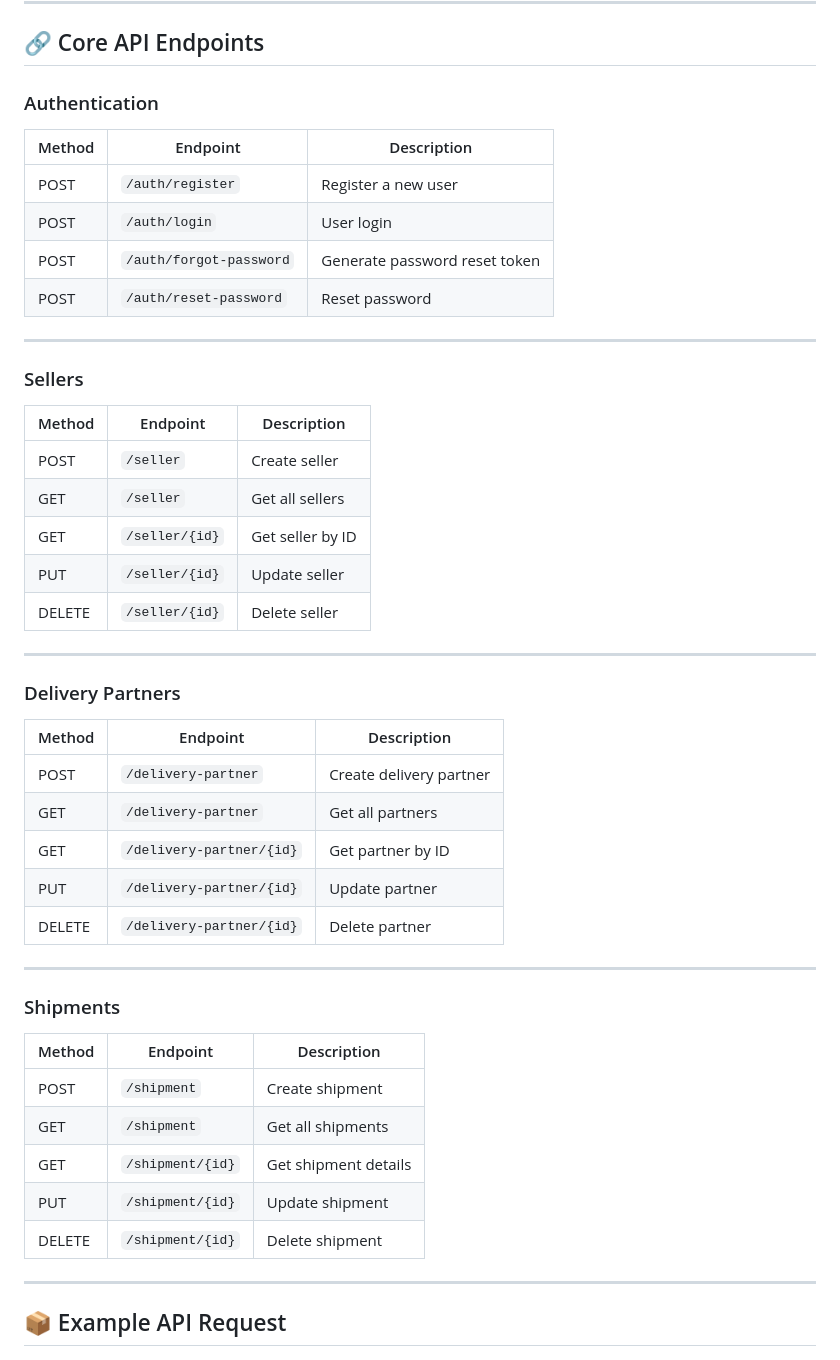
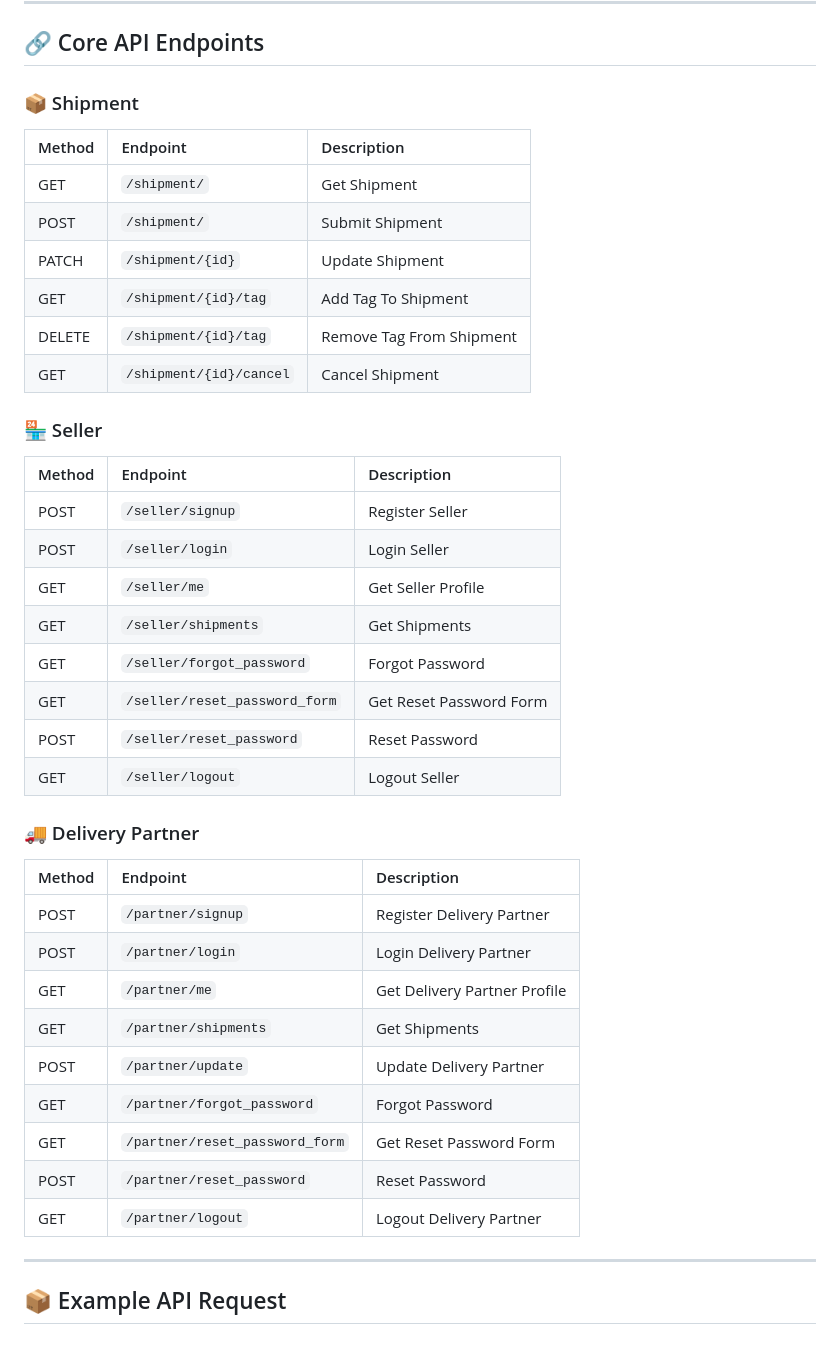
Before and after one commit to Ramela-M-S/Delivery-Management-System, a Markdown page: README.md, the part around the change. GitHub-like rendering.

Commit message:
Revised API endpoints in README
Updated API endpoints section in README to include Shipment, Seller, and Delivery Partner details while removing Authentication, Sellers, Delivery Partners, and Shipments sections.

```diff
--- a/README.md
+++ b/README.md
@@ -229,51 +229,40 @@ These interfaces allow developers to:
 
 ## 🔗 Core API Endpoints
 
-### Authentication
+### 📦 Shipment
+| Method | Endpoint | Description |
+| :--- | :--- | :--- |
+| GET | `/shipment/` | Get Shipment |
+| POST | `/shipment/` | Submit Shipment |
+| PATCH | `/shipment/{id}` | Update Shipment |
+| GET | `/shipment/{id}/tag` | Add Tag To Shipment |
+| DELETE | `/shipment/{id}/tag` | Remove Tag From Shipment |
+| GET | `/shipment/{id}/cancel` | Cancel Shipment |
 
-| Method | Endpoint                | Description                   |
-| ------ | ----------------------- | ----------------------------- |
-| POST   | `/auth/register`        | Register a new user           |
-| POST   | `/auth/login`           | User login                    |
-| POST   | `/auth/forgot-password` | Generate password reset token |
-| POST   | `/auth/reset-password`  | Reset password                |
+### 🏪 Seller
+| Method | Endpoint | Description |
+| :--- | :--- | :--- |
+| POST | `/seller/signup` | Register Seller |
+| POST | `/seller/login` | Login Seller |
+| GET | `/seller/me` | Get Seller Profile |
+| GET | `/seller/shipments` | Get Shipments |
+| GET | `/seller/forgot_password` | Forgot Password |
+| GET | `/seller/reset_password_form` | Get Reset Password Form |
+| POST | `/seller/reset_password` | Reset Password |
+| GET | `/seller/logout` | Logout Seller |
 
----
-
-### Sellers
-
-| Method | Endpoint       | Description      |
-| ------ | -------------- | ---------------- |
-| POST   | `/seller`      | Create seller    |
-| GET    | `/seller`      | Get all sellers  |
-| GET    | `/seller/{id}` | Get seller by ID |
-| PUT    | `/seller/{id}` | Update seller    |
-| DELETE | `/seller/{id}` | Delete seller    |
-
----
-
-### Delivery Partners
-
-| Method | Endpoint                 | Description             |
-| ------ | ------------------------ | ----------------------- |
-| POST   | `/delivery-partner`      | Create delivery partner |
-| GET    | `/delivery-partner`      | Get all partners        |
-| GET    | `/delivery-partner/{id}` | Get partner by ID       |
-| PUT    | `/delivery-partner/{id}` | Update partner          |
-| DELETE | `/delivery-partner/{id}` | Delete partner          |
-
----
-
-### Shipments
-
-| Method | Endpoint         | Description          |
-| ------ | ---------------- | -------------------- |
-| POST   | `/shipment`      | Create shipment      |
-| GET    | `/shipment`      | Get all shipments    |
-| GET    | `/shipment/{id}` | Get shipment details |
-| PUT    | `/shipment/{id}` | Update shipment      |
-| DELETE | `/shipment/{id}` | Delete shipment      |
-
+### 🚚 Delivery Partner
+| Method | Endpoint | Description |
+| :--- | :--- | :--- |
+| POST | `/partner/signup` | Register Delivery Partner |
+| POST | `/partner/login` | Login Delivery Partner |
+| GET | `/partner/me` | Get Delivery Partner Profile |
+| GET | `/partner/shipments` | Get Shipments |
+| POST | `/partner/update` | Update Delivery Partner |
+| GET | `/partner/forgot_password` | Forgot Password |
+| GET | `/partner/reset_password_form` | Get Reset Password Form |
+| POST | `/partner/reset_password` | Reset Password |
+| GET | `/partner/logout` | Logout Delivery Partner |
 ---
 
 ## 📦 Example API Request
```
